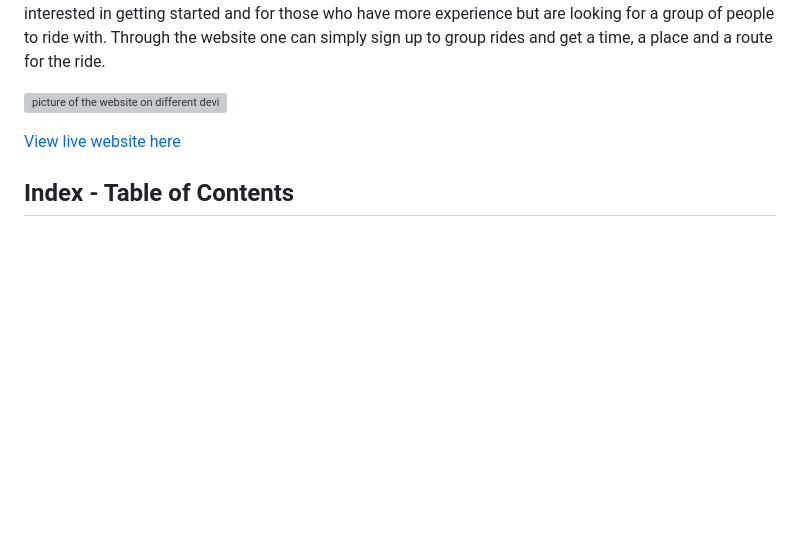
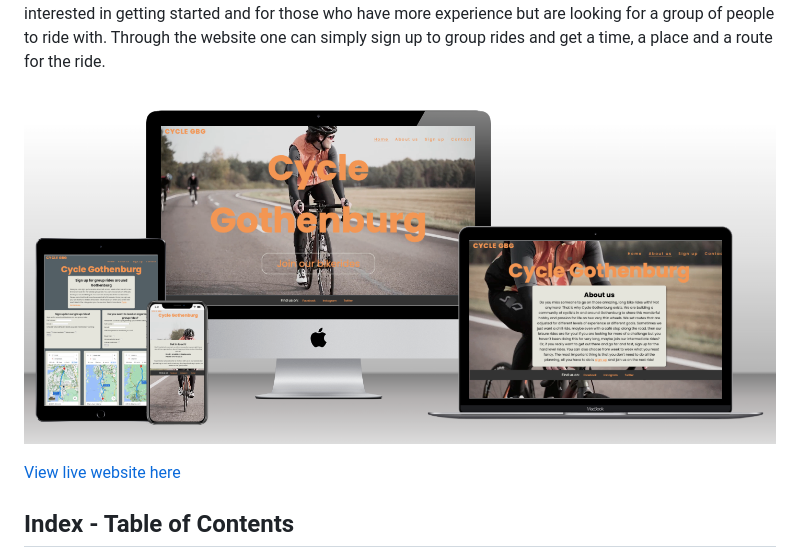
Before and after one commit to e-tidemo/cycle-gothenburg, a Markdown page: README.md, the part around the change. Drawn GitHub-style; pictures changed too: documentation/support-images/mulltiscreen-picture.png (added); blank space fills up the shorter version; grey boxes are pictures that could not be loaded.

Commit message:
Add picture of website on different devices to README

```diff
--- a/README.md
+++ b/README.md
@@ -2,7 +2,7 @@
 
 Cycle Gothenburg is a website for a fictional organisation that aims to build a community for long-distance cyclists in and around Gothenburg and to encourage more to take up cycling. The target audience for the website is people who are just starting out with long-distance cycling, those who are interested in getting started and for those who have more experience but are looking for a group of people to ride with. Through the website one can simply sign up to group rides and get a time, a place and a route for the ride.
 
-![picture of the website on different devices]()
+![picture of the website on different devices](documentation/support-images/mulltiscreen-picture.png)
 
 [View live website here](https://e-tidemo.github.io/cycle-gothenburg/)
 
```
Also changed, not shown: 6 other files.
